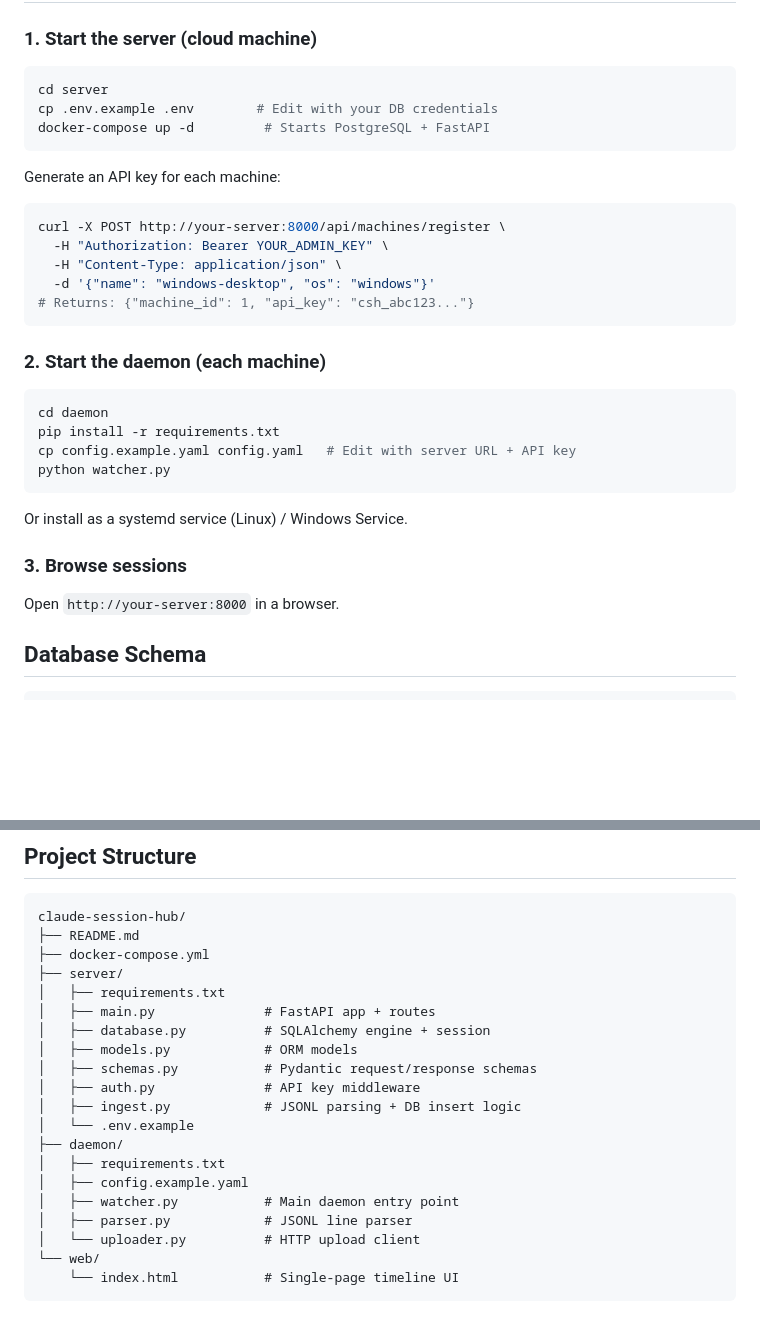
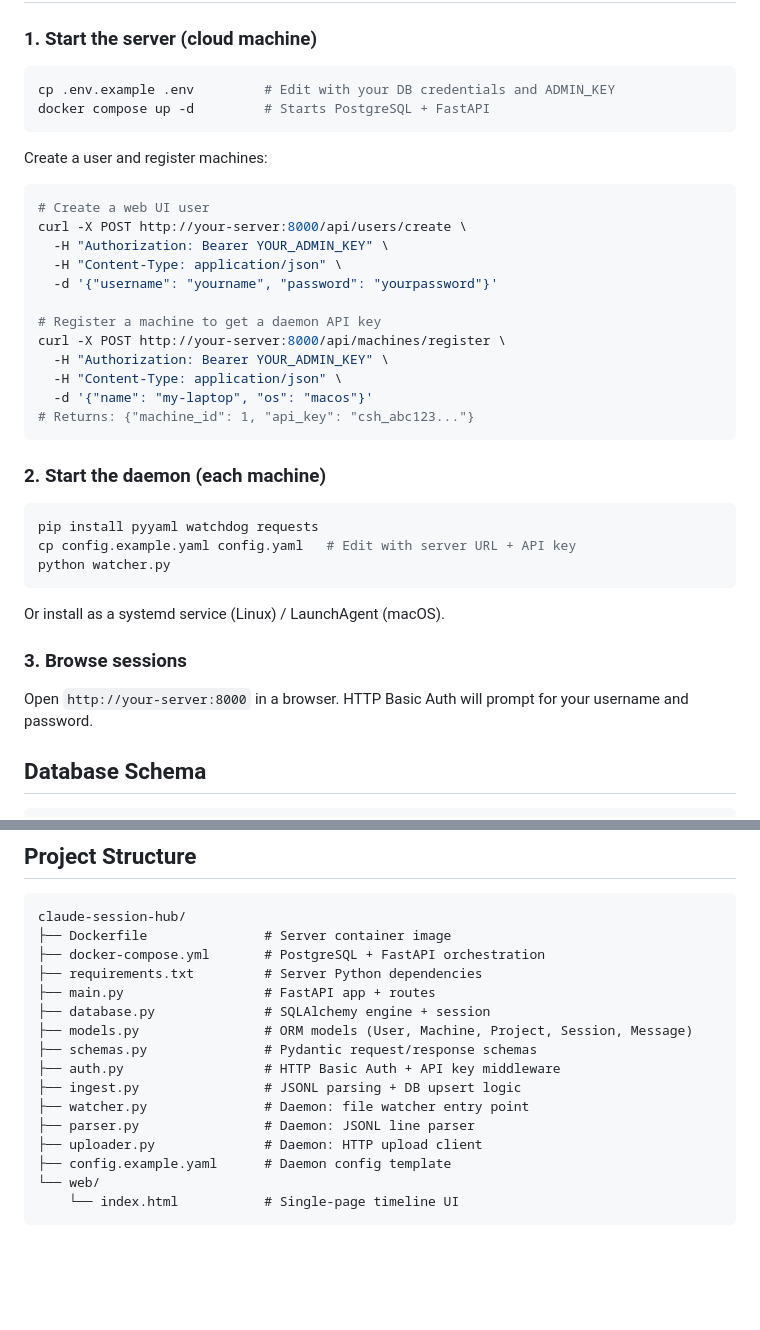
Before and after one commit to readbysearch/claude-session-hub, a Markdown page: README.md, 2 parts joined by grey strips. Drawn GitHub-style; blank space fills up the shorter version.

Commit message:
Update README to reflect current project structure and setup
Co-Authored-By: Claude Opus 4.6 (1M context) <noreply@anthropic.com>

````diff
--- a/README.md
+++ b/README.md
@@ -27,34 +27,39 @@ A read-only upload & browse system for Claude Code sessions across multiple mach
 ### 1. Start the server (cloud machine)
 
 ```bash
-cd server
-cp .env.example .env        # Edit with your DB credentials
-docker-compose up -d         # Starts PostgreSQL + FastAPI
+cp .env.example .env         # Edit with your DB credentials and ADMIN_KEY
+docker compose up -d         # Starts PostgreSQL + FastAPI
 ```
 
-Generate an API key for each machine:
+Create a user and register machines:
 ```bash
+# Create a web UI user
+curl -X POST http://your-server:8000/api/users/create \
+  -H "Authorization: Bearer YOUR_ADMIN_KEY" \
+  -H "Content-Type: application/json" \
+  -d '{"username": "yourname", "password": "yourpassword"}'
+
+# Register a machine to get a daemon API key
 curl -X POST http://your-server:8000/api/machines/register \
   -H "Authorization: Bearer YOUR_ADMIN_KEY" \
   -H "Content-Type: application/json" \
-  -d '{"name": "windows-desktop", "os": "windows"}'
+  -d '{"name": "my-laptop", "os": "macos"}'
 # Returns: {"machine_id": 1, "api_key": "csh_abc123..."}
 ```
 
 ### 2. Start the daemon (each machine)
 
 ```bash
-cd daemon
-pip install -r requirements.txt
+pip install pyyaml watchdog requests
 cp config.example.yaml config.yaml   # Edit with server URL + API key
 python watcher.py
 ```
 
-Or install as a systemd service (Linux) / Windows Service.
+Or install as a systemd service (Linux) / LaunchAgent (macOS).
 
 ### 3. Browse sessions
 
-Open `http://your-server:8000` in a browser.
+Open `http://your-server:8000` in a browser. HTTP Basic Auth will prompt for your username and password.
 
 ## Database Schema
 
@@ -75,23 +80,19 @@ last_seen_at    created_at          last_activity_at      timestamp
 
 ```
 claude-session-hub/
-├── README.md
-├── docker-compose.yml
-├── server/
-│   ├── requirements.txt
-│   ├── main.py              # FastAPI app + routes
-│   ├── database.py          # SQLAlchemy engine + session
-│   ├── models.py            # ORM models
-│   ├── schemas.py           # Pydantic request/response schemas
-│   ├── auth.py              # API key middleware
-│   ├── ingest.py            # JSONL parsing + DB insert logic
-│   └── .env.example
-├── daemon/
-│   ├── requirements.txt
-│   ├── config.example.yaml
-│   ├── watcher.py           # Main daemon entry point
-│   ├── parser.py            # JSONL line parser
-│   └── uploader.py          # HTTP upload client
+├── Dockerfile               # Server container image
+├── docker-compose.yml       # PostgreSQL + FastAPI orchestration
+├── requirements.txt         # Server Python dependencies
+├── main.py                  # FastAPI app + routes
+├── database.py              # SQLAlchemy engine + session
+├── models.py                # ORM models (User, Machine, Project, Session, Message)
+├── schemas.py               # Pydantic request/response schemas
+├── auth.py                  # HTTP Basic Auth + API key middleware
+├── ingest.py                # JSONL parsing + DB upsert logic
+├── watcher.py               # Daemon: file watcher entry point
+├── parser.py                # Daemon: JSONL line parser
+├── uploader.py              # Daemon: HTTP upload client
+├── config.example.yaml      # Daemon config template
 └── web/
     └── index.html           # Single-page timeline UI
 ```
````
